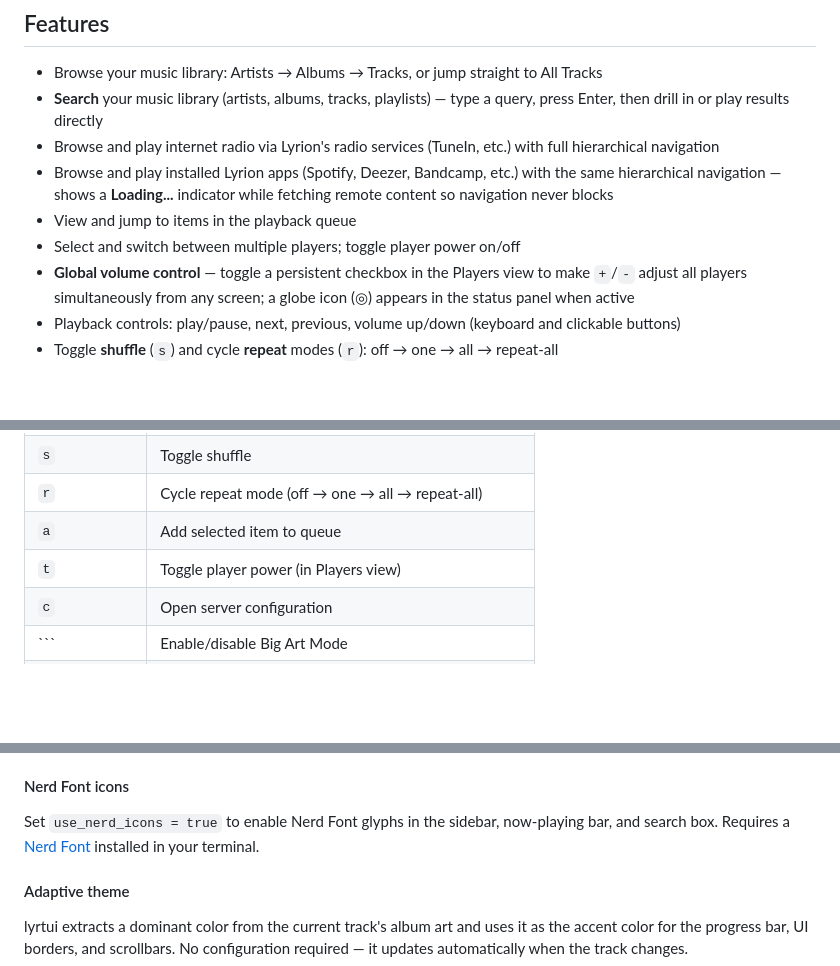
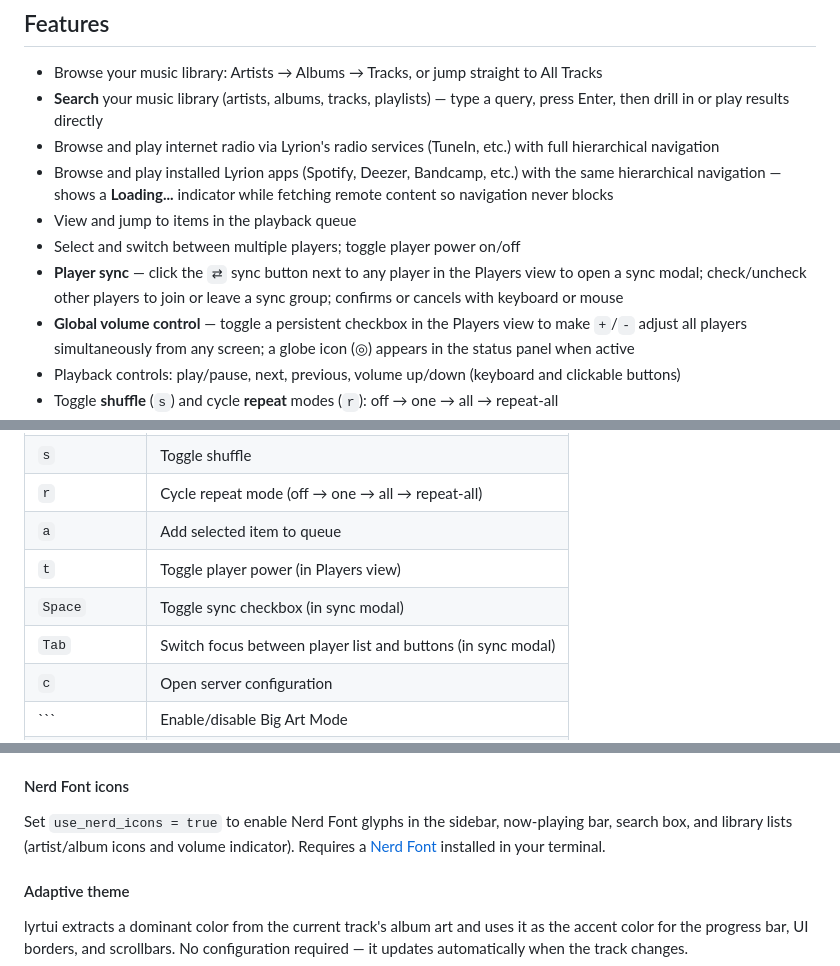
Before and after one commit to hjelev/lyrtui, a Markdown page: README.md, 3 parts joined by grey strips. Drawn GitHub-style; blank space fills up the shorter version.

````diff
--- a/README.md
+++ b/README.md
@@ -24,6 +24,7 @@ A keyboard-driven terminal UI for [Lyrion Music Server](https://lyrion.org/) (fo
 - Browse and play installed Lyrion apps (Spotify, Deezer, Bandcamp, etc.) with the same hierarchical navigation — shows a **Loading...** indicator while fetching remote content so navigation never blocks
 - View and jump to items in the playback queue
 - Select and switch between multiple players; toggle player power on/off
+- **Player sync** — click the `⇄` sync button next to any player in the Players view to open a sync modal; check/uncheck other players to join or leave a sync group; confirms or cancels with keyboard or mouse
 - **Global volume control** — toggle a persistent checkbox in the Players view to make `+`/`-` adjust all players simultaneously from any screen; a globe icon (◎) appears in the status panel when active
 - Playback controls: play/pause, next, previous, volume up/down (keyboard and clickable buttons)
 - Toggle **shuffle** (`s`) and cycle **repeat** modes (`r`): off → one → all → repeat-all
@@ -110,6 +112,8 @@ The action menu can be navigated with `↑`/`↓` (or `j`/`k`), confirmed with `
 | `r` | Cycle repeat mode (off → one → all → repeat-all) |
 | `a` | Add selected item to queue |
 | `t` | Toggle player power (in Players view) |
+| `Space` | Toggle sync checkbox (in sync modal) |
+| `Tab` | Switch focus between player list and buttons (in sync modal) |
 | `c` | Open server configuration |
 | ``` | Enable/disable Big Art Mode |
 | `q` / `Ctrl-c` | Quit |
@@ -140,7 +144,7 @@ When `auto_discover = true` (the default), lyrtui sends a SLIM-protocol UDP broa
 
 #### Nerd Font icons
 
-Set `use_nerd_icons = true` to enable Nerd Font glyphs in the sidebar, now-playing bar, and search box. Requires a [Nerd Font](https://www.nerdfonts.com/) installed in your terminal.
+Set `use_nerd_icons = true` to enable Nerd Font glyphs in the sidebar, now-playing bar, search box, and library lists (artist/album icons and volume indicator). Requires a [Nerd Font](https://www.nerdfonts.com/) installed in your terminal.
 
 #### Adaptive theme
 
````
Also changed, not shown: other parts of README.md (+1 -0 lines).
